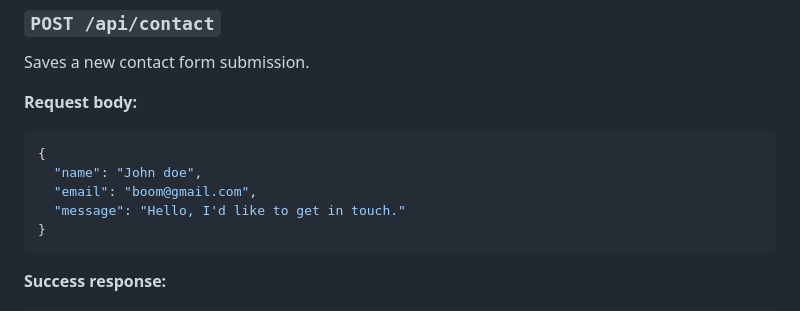
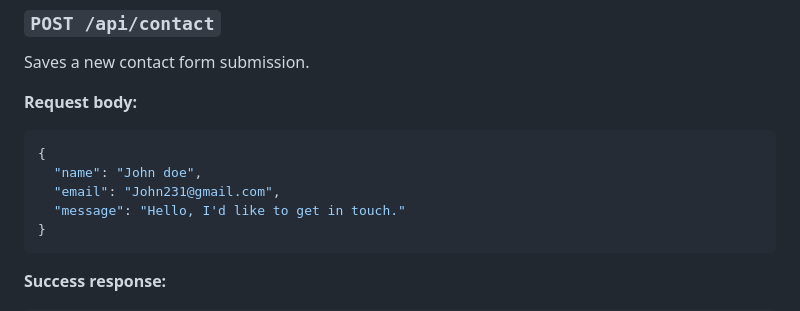
Before and after one commit to Mcadefarhan/aws-three-tier-web-app, a Markdown page: README.md, the part around the change. Rendered like a GitHub page.

Commit message:
Update email in request body example

````diff
--- a/README.md
+++ b/README.md
@@ -148,7 +148,7 @@ Saves a new contact form submission.
 ```json
 {
   "name": "John doe",
-  "email": "boom@gmail.com",
+  "email": "John231@gmail.com",
   "message": "Hello, I'd like to get in touch."
 }
 ```
````
